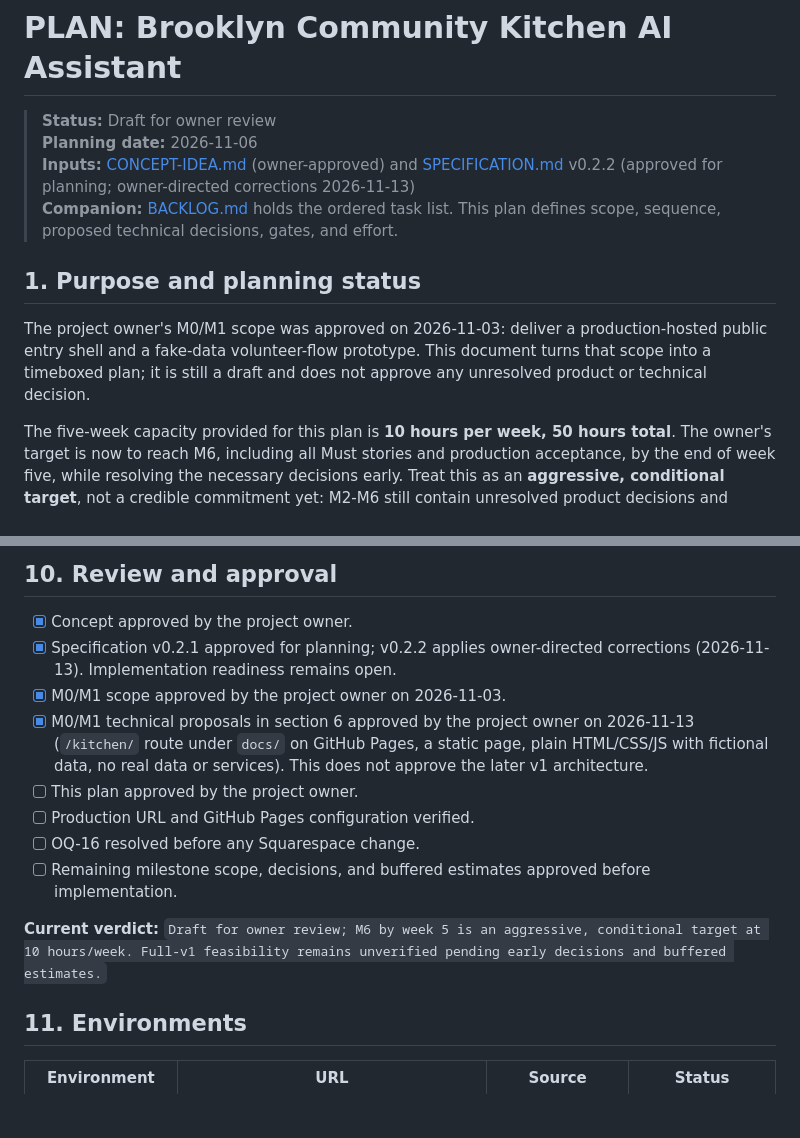
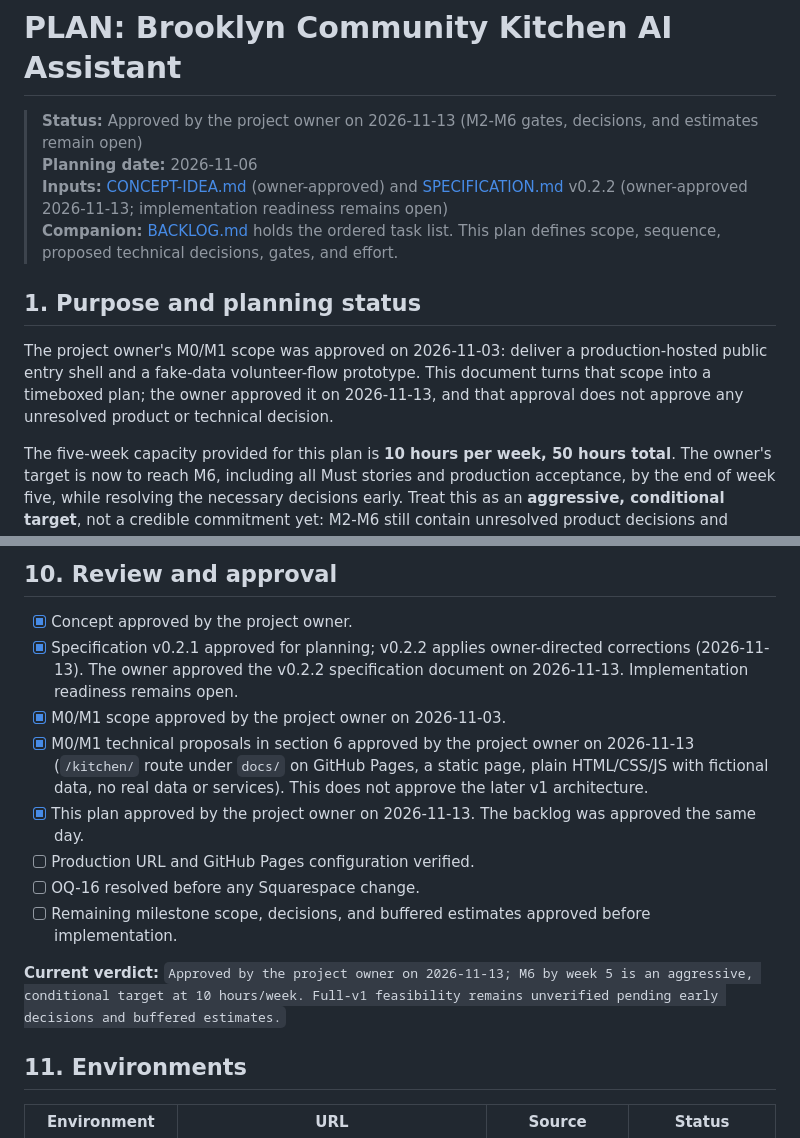
Before and after one commit to andrewmiaao/SPUR-AI-Research, a Markdown page: PLAN.md, 2 parts joined by grey strips. GitHub-like rendering; blank space fills up the shorter version.

Commit message:
docs: record owner approval of specification, plan and backlog
Approved by the project owner on 2026-11-13. Approval covers the documents
only; open questions, readiness checklists and blocked tasks are unchanged.

Co-Authored-By: Claude Fable 5.2 <noreply@anthropic.com>

```diff
--- a/PLAN.md
+++ b/PLAN.md
@@ -1,13 +1,13 @@
 # PLAN: Brooklyn Community Kitchen AI Assistant
 
-> **Status:** Draft for owner review
+> **Status:** Approved by the project owner on 2026-11-13 (M2-M6 gates, decisions, and estimates remain open)
 > **Planning date:** 2026-11-06
-> **Inputs:** [CONCEPT-IDEA.md](./CONCEPT-IDEA.md) (owner-approved) and [SPECIFICATION.md](./SPECIFICATION.md) v0.2.2 (approved for planning; owner-directed corrections 2026-11-13)
+> **Inputs:** [CONCEPT-IDEA.md](./CONCEPT-IDEA.md) (owner-approved) and [SPECIFICATION.md](./SPECIFICATION.md) v0.2.2 (owner-approved 2026-11-13; implementation readiness remains open)
 > **Companion:** [BACKLOG.md](./BACKLOG.md) holds the ordered task list. This plan defines scope, sequence, proposed technical decisions, gates, and effort.
 
 ## 1. Purpose and planning status
 
-The project owner's M0/M1 scope was approved on 2026-11-03: deliver a production-hosted public entry shell and a fake-data volunteer-flow prototype. This document turns that scope into a timeboxed plan; it is still a draft and does not approve any unresolved product or technical decision.
+The project owner's M0/M1 scope was approved on 2026-11-03: deliver a production-hosted public entry shell and a fake-data volunteer-flow prototype. This document turns that scope into a timeboxed plan; the owner approved it on 2026-11-13, and that approval does not approve any unresolved product or technical decision.
 
 The five-week capacity provided for this plan is **10 hours per week, 50 hours total**. The owner's target is now to reach M6, including all Must stories and production acceptance, by the end of week five, while resolving the necessary decisions early. Treat this as an **aggressive, conditional target**, not a credible commitment yet: M2-M6 still contain unresolved product decisions and backlog tasks marked unestimated. No Must story is being removed or deferred from v1 by this target.
 
@@ -125,15 +125,15 @@ If the M0 deployment itself is blocked, record the blocker and seek an approved
 ## 10. Review and approval
 
 - [x] Concept approved by the project owner.
-- [x] Specification v0.2.1 approved for planning; v0.2.2 applies owner-directed corrections (2026-11-13). Implementation readiness remains open.
+- [x] Specification v0.2.1 approved for planning; v0.2.2 applies owner-directed corrections (2026-11-13). The owner approved the v0.2.2 specification document on 2026-11-13. Implementation readiness remains open.
 - [x] M0/M1 scope approved by the project owner on 2026-11-03.
 - [x] M0/M1 technical proposals in section 6 approved by the project owner on 2026-11-13 (`/kitchen/` route under `docs/` on GitHub Pages, a static page, plain HTML/CSS/JS with fictional data, no real data or services). This does not approve the later v1 architecture.
-- [ ] This plan approved by the project owner.
+- [x] This plan approved by the project owner on 2026-11-13. The backlog was approved the same day.
 - [ ] Production URL and GitHub Pages configuration verified.
 - [ ] OQ-16 resolved before any Squarespace change.
 - [ ] Remaining milestone scope, decisions, and buffered estimates approved before implementation.
 
-**Current verdict:** `Draft for owner review; M6 by week 5 is an aggressive, conditional target at 10 hours/week. Full-v1 feasibility remains unverified pending early decisions and buffered estimates.`
+**Current verdict:** `Approved by the project owner on 2026-11-13; M6 by week 5 is an aggressive, conditional target at 10 hours/week. Full-v1 feasibility remains unverified pending early decisions and buffered estimates.`
 
 ## 11. Environments
 
```
Also changed, not shown: BACKLOG.md (+1 -1 lines), SPECIFICATION.md (+4 -2 lines).
